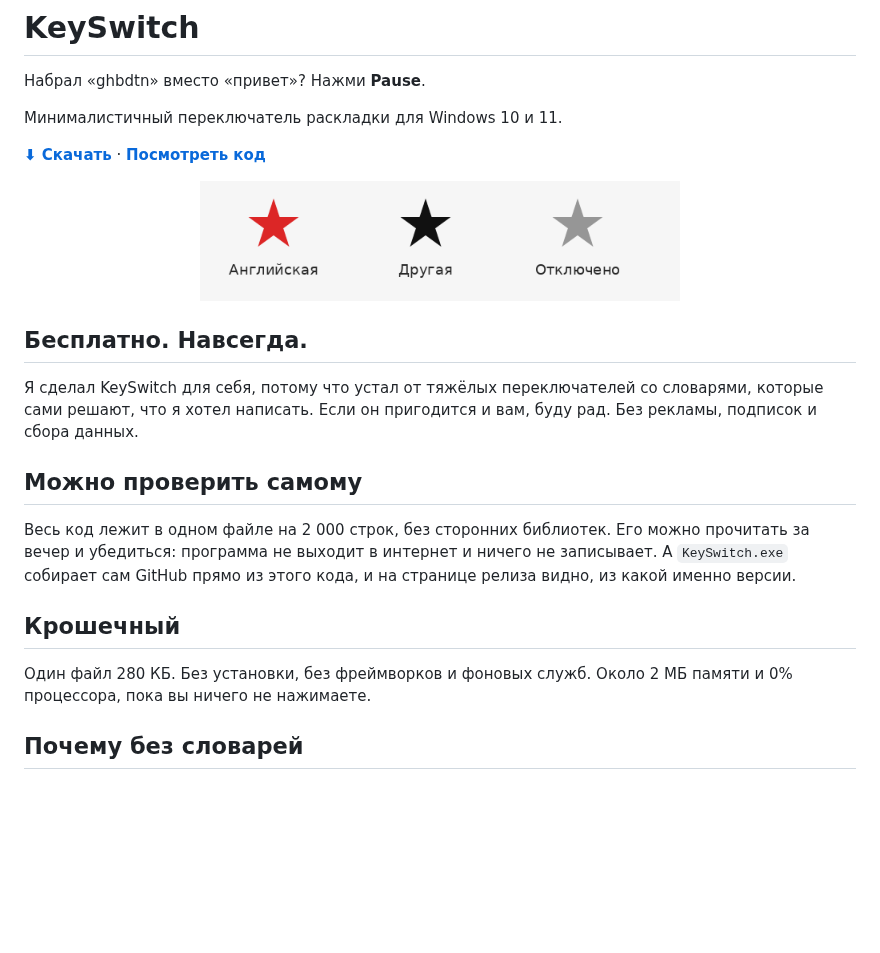
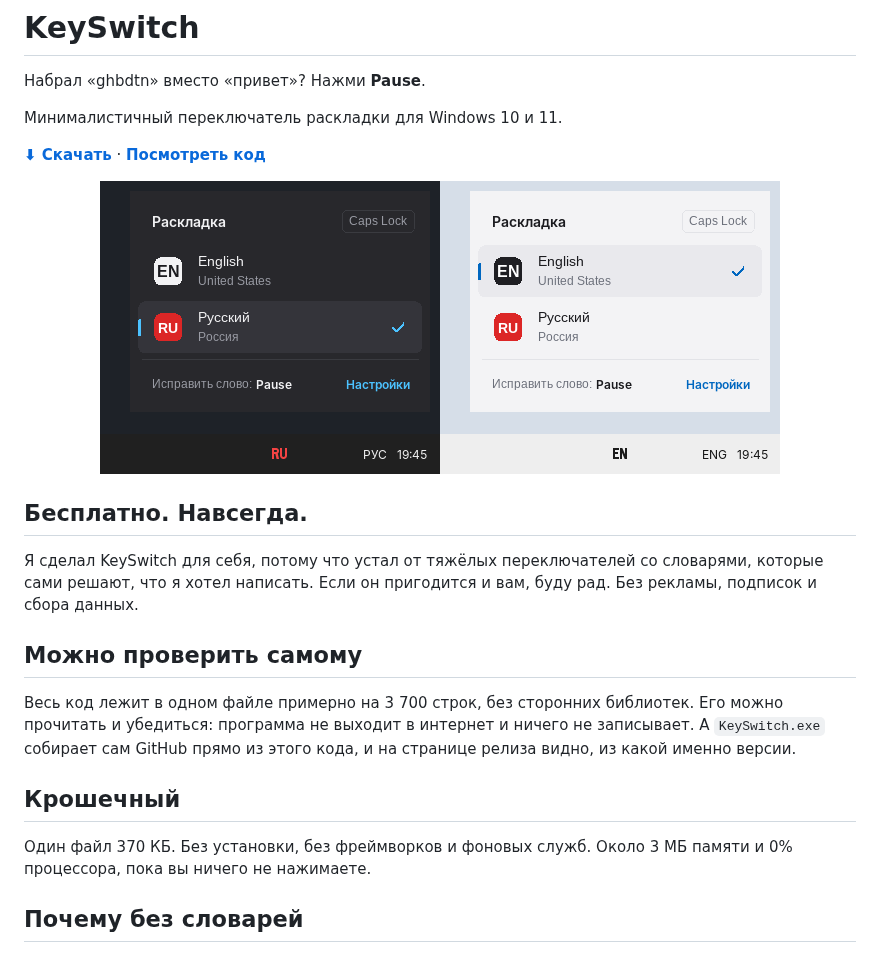
Before and after one commit to NSMRK/keyswitch, a Markdown page: README.ru.md, the part around one of its changes. Drawn GitHub-style; pictures changed too: docs/tray-ru.png; blank space fills up the shorter version.

```diff
--- a/README.ru.md
+++ b/README.ru.md
@@ -9,7 +9,7 @@
 **[⬇ Скачать](../../releases/latest)** · **[Посмотреть код](src/keyswitch.cpp)**
 
 <p align="center">
-  <img src="docs/tray-ru.png" alt="Звезда в трее: красная для английской раскладки, чёрная для любой другой, серая когда программа отключена" width="480">
+  <img src="docs/tray-ru.png" alt="Раскладка в трее: RU красным, EN чёрным или белым. При наведении видны все раскладки." width="680">
 </p>
 
 ## Бесплатно. Навсегда.
@@ -18,11 +18,11 @@
 
 ## Можно проверить самому
 
-Весь код лежит в одном файле на 2 000 строк, без сторонних библиотек. Его можно прочитать за вечер и убедиться: программа не выходит в интернет и ничего не записывает. А `KeySwitch.exe` собирает сам GitHub прямо из этого кода, и на странице релиза видно, из какой именно версии.
+Весь код лежит в одном файле примерно на 3 700 строк, без сторонних библиотек. Его можно прочитать и убедиться: программа не выходит в интернет и ничего не записывает. А `KeySwitch.exe` собирает сам GitHub прямо из этого кода, и на странице релиза видно, из какой именно версии.
 
 ## Крошечный
 
-Один файл 280 КБ. Без установки, без фреймворков и фоновых служб. Около 2 МБ памяти и 0% процессора, пока вы ничего не нажимаете.
+Один файл 370 КБ. Без установки, без фреймворков и фоновых служб. Около 3 МБ памяти и 0% процессора, пока вы ничего не нажимаете.
 
 ## Почему без словарей
 
```
Also changed, not shown: other parts of README.ru.md (+9 -6 lines), CHANGELOG.md (+21 -12 lines), README.md (+12 -9 lines), docs/settings-en.png, docs/settings-ru.png, docs/tray-en.png, 2 other files.
